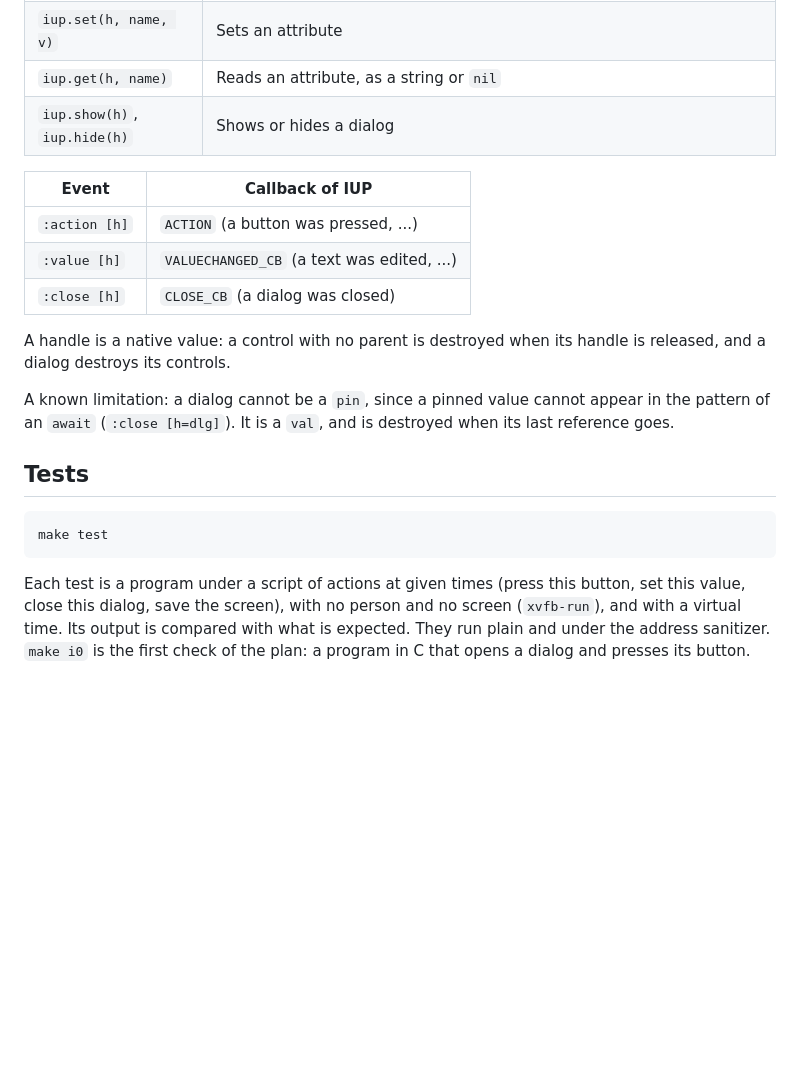
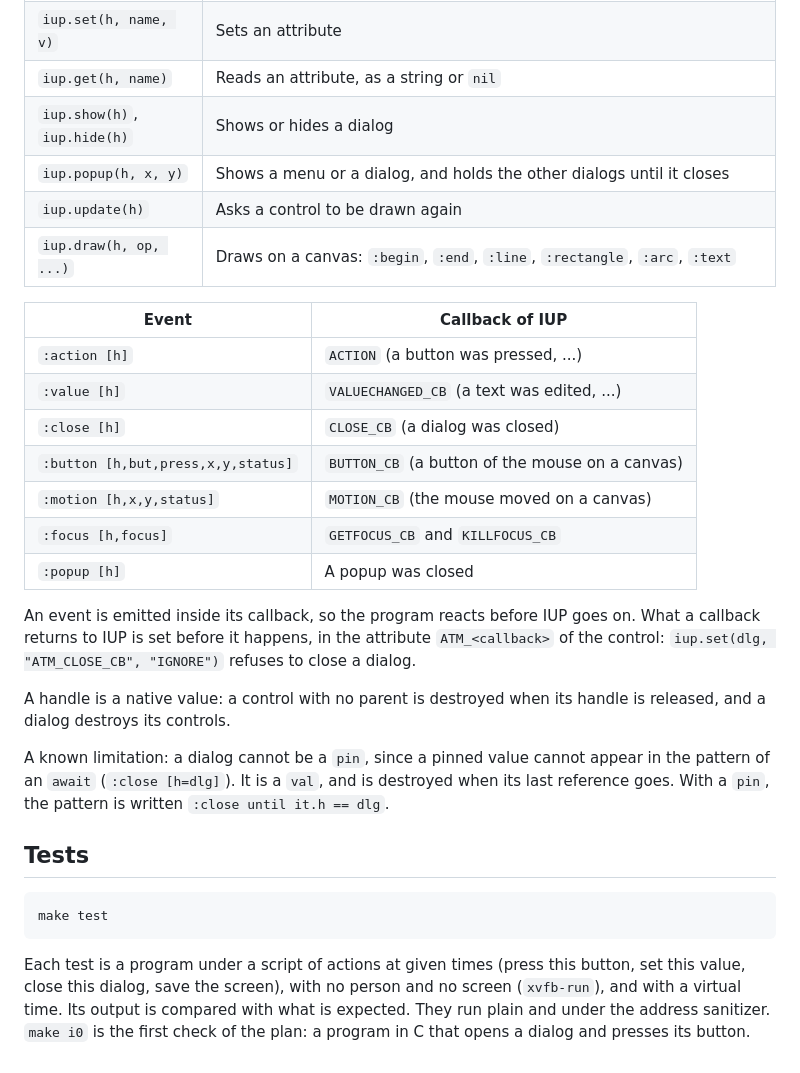
Before and after one commit to ia-atmos/env-iup, a Markdown page: README.md, the part around one of its changes. Drawn GitHub-style; blank space fills up the shorter version.

```diff
--- a/README.md
+++ b/README.md
@@ -62,19 +79,32 @@ header of `iup.atm` describes it in full.
 | `iup.set(h, name, v)` | Sets an attribute |
 | `iup.get(h, name)` | Reads an attribute, as a string or `nil` |
 | `iup.show(h)`, `iup.hide(h)` | Shows or hides a dialog |
+| `iup.popup(h, x, y)` | Shows a menu or a dialog, and holds the other dialogs until it closes |
+| `iup.update(h)` | Asks a control to be drawn again |
+| `iup.draw(h, op, ...)` | Draws on a canvas: `:begin`, `:end`, `:line`, `:rectangle`, `:arc`, `:text` |
 
 | Event | Callback of IUP |
 |-------|-----------------|
 | `:action [h]` | `ACTION` (a button was pressed, ...) |
 | `:value [h]` | `VALUECHANGED_CB` (a text was edited, ...) |
 | `:close [h]` | `CLOSE_CB` (a dialog was closed) |
+| `:button [h,but,press,x,y,status]` | `BUTTON_CB` (a button of the mouse on a canvas) |
+| `:motion [h,x,y,status]` | `MOTION_CB` (the mouse moved on a canvas) |
+| `:focus [h,focus]` | `GETFOCUS_CB` and `KILLFOCUS_CB` |
+| `:popup [h]` | A popup was closed |
+
+An event is emitted inside its callback, so the program reacts before
+IUP goes on. What a callback returns to IUP is set before it happens,
+in the attribute `ATM_<callback>` of the control:
+`iup.set(dlg, "ATM_CLOSE_CB", "IGNORE")` refuses to close a dialog.
 
 A handle is a native value: a control with no parent is destroyed when
 its handle is released, and a dialog destroys its controls.
 
 A known limitation: a dialog cannot be a `pin`, since a pinned value
 cannot appear in the pattern of an `await` (`:close [h=dlg]`). It is a
-`val`, and is destroyed when its last reference goes.
+`val`, and is destroyed when its last reference goes. With a `pin`,
+the pattern is written `:close until it.h == dlg`.
 
 ## Tests
 
```
Also changed, not shown: other parts of README.md (+20 -2 lines), doc/7guis-cells.png (added), doc/7guis-circles.png (added).
